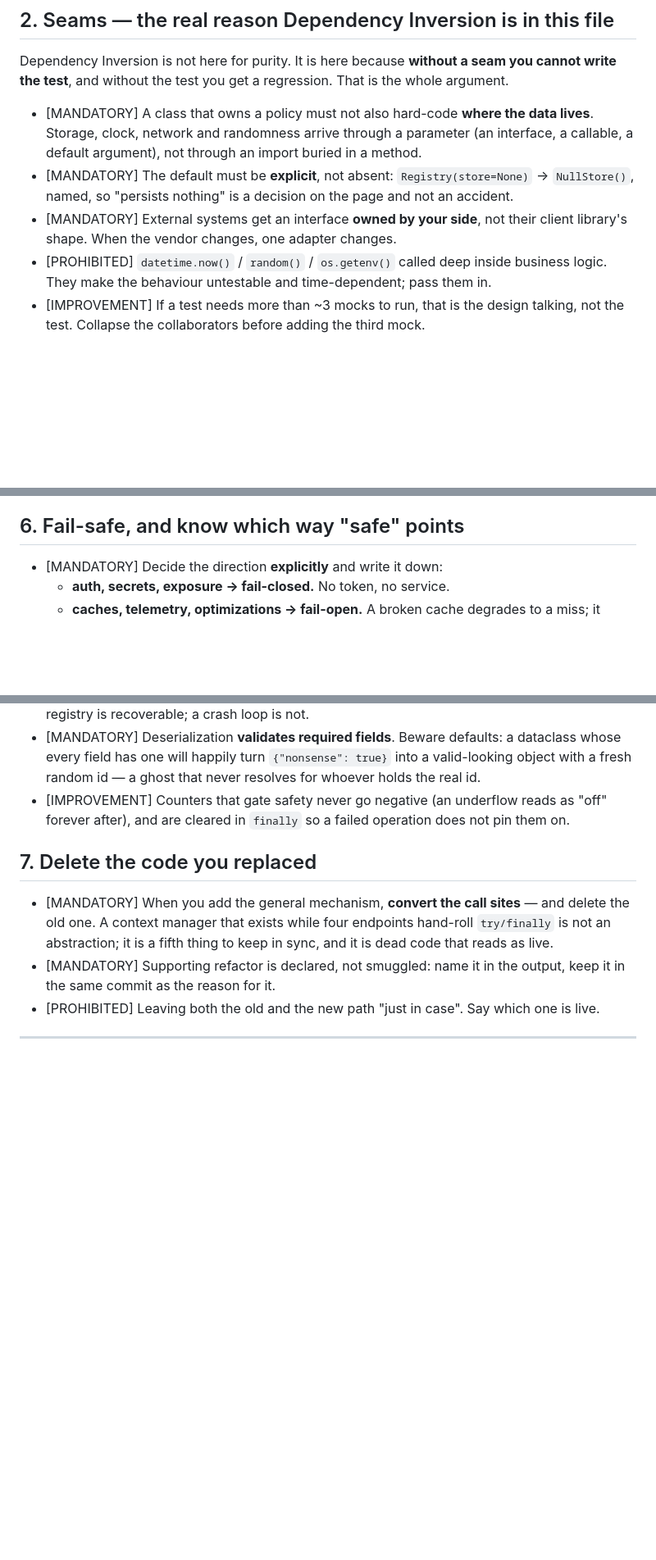
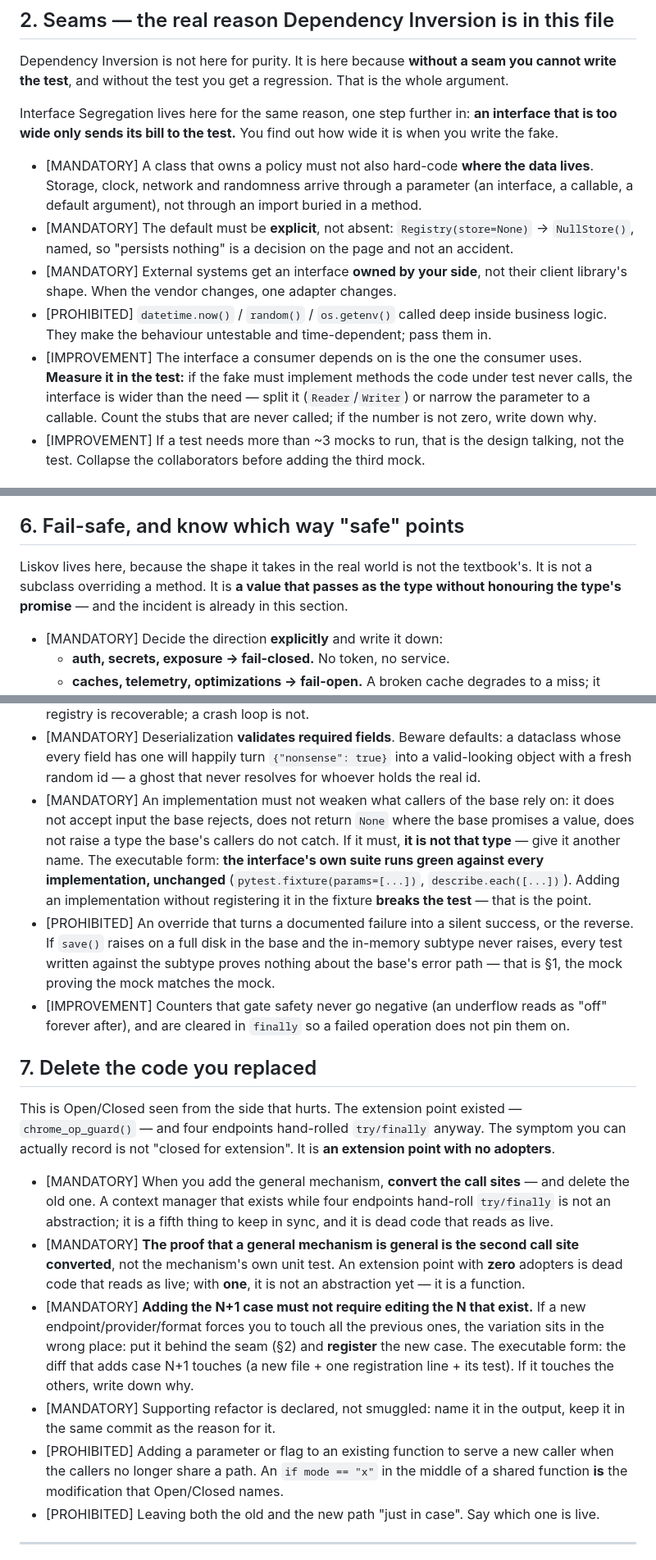
Before and after one commit to EDortta/AI-Agents, a Markdown page: .docs/agents/design-standards.md, 3 parts joined by grey strips. Shown at 82% size. Rendered like a GitHub page; blank space fills up the shorter version.

```diff
--- a/.docs/agents/design-standards.md
+++ b/.docs/agents/design-standards.md
@@ -75,6 +75,10 @@ Dependency Inversion is not here for purity. It is here because **without a seam
 you cannot write the test**, and without the test you get a regression. That is
 the whole argument.
 
+Interface Segregation lives here for the same reason, one step further in: **an
+interface that is too wide only sends its bill to the test.** You find out how
+wide it is when you write the fake.
+
 - [MANDATORY] A class that owns a policy must not also hard-code **where the data
   lives**. Storage, clock, network and randomness arrive through a parameter (an
   interface, a callable, a default argument), not through an import buried in a
@@ -87,6 +91,11 @@ the whole argument.
 - [PROHIBITED] `datetime.now()` / `random()` / `os.getenv()` called deep inside
   business logic. They make the behaviour untestable and time-dependent; pass
   them in.
+- [IMPROVEMENT] The interface a consumer depends on is the one the consumer uses.
+  **Measure it in the test:** if the fake must implement methods the code under
+  test never calls, the interface is wider than the need — split it
+  (`Reader`/`Writer`) or narrow the parameter to a callable. Count the stubs that
+  are never called; if the number is not zero, write down why.
 - [IMPROVEMENT] If a test needs more than ~3 mocks to run, that is the design
   talking, not the test. Collapse the collaborators before adding the third mock.
 
@@ -148,6 +157,11 @@ action, not next to the caller that happens to know about it today.**
 
 ## 6. Fail-safe, and know which way "safe" points
 
+Liskov lives here, because the shape it takes in the real world is not the
+textbook's. It is not a subclass overriding a method. It is **a value that passes
+as the type without honouring the type's promise** — and the incident is already
+in this section.
+
 - [MANDATORY] Decide the direction **explicitly** and write it down:
   - **auth, secrets, exposure → fail-closed.** No token, no service.
   - **caches, telemetry, optimizations → fail-open.** A broken cache degrades to
@@ -162,18 +176,49 @@ action, not next to the caller that happens to know about it today.**
   dataclass whose every field has one will happily turn `{"nonsense": true}` into
   a valid-looking object with a fresh random id — a ghost that never resolves for
   whoever holds the real id.
+- [MANDATORY] An implementation must not weaken what callers of the base rely on:
+  it does not accept input the base rejects, does not return `None` where the base
+  promises a value, does not raise a type the base's callers do not catch. If it
+  must, **it is not that type** — give it another name.
+  The executable form: **the interface's own suite runs green against every
+  implementation, unchanged** (`pytest.fixture(params=[...])`,
+  `describe.each([...])`). Adding an implementation without registering it in the
+  fixture **breaks the test** — that is the point.
+- [PROHIBITED] An override that turns a documented failure into a silent success,
+  or the reverse. If `save()` raises on a full disk in the base and the in-memory
+  subtype never raises, every test written against the subtype proves nothing
+  about the base's error path — that is §1, the mock proving the mock matches the
+  mock.
 - [IMPROVEMENT] Counters that gate safety never go negative (an underflow reads as
   "off" forever after), and are cleared in `finally` so a failed operation does
   not pin them on.
 
 ## 7. Delete the code you replaced
 
+This is Open/Closed seen from the side that hurts. The extension point existed —
+`chrome_op_guard()` — and four endpoints hand-rolled `try/finally` anyway. The
+symptom you can actually record is not "closed for extension". It is **an
+extension point with no adopters**.
+
 - [MANDATORY] When you add the general mechanism, **convert the call sites** —
   and delete the old one. A context manager that exists while four endpoints
   hand-roll `try/finally` is not an abstraction; it is a fifth thing to keep in
   sync, and it is dead code that reads as live.
+- [MANDATORY] **The proof that a general mechanism is general is the second call
+  site converted**, not the mechanism's own unit test. An extension point with
+  **zero** adopters is dead code that reads as live; with **one**, it is not an
+  abstraction yet — it is a function.
+- [MANDATORY] **Adding the N+1 case must not require editing the N that exist.**
+  If a new endpoint/provider/format forces you to touch all the previous ones, the
+  variation sits in the wrong place: put it behind the seam (§2) and **register**
+  the new case. The executable form: the diff that adds case N+1 touches (a new
+  file + one registration line + its test). If it touches the others, write down
+  why.
 - [MANDATORY] Supporting refactor is declared, not smuggled: name it in the
   output, keep it in the same commit as the reason for it.
+- [PROHIBITED] Adding a parameter or flag to an existing function to serve a new
+  caller when the callers no longer share a path. An `if mode == "x"` in the
+  middle of a shared function **is** the modification that Open/Closed names.
 - [PROHIBITED] Leaving both the old and the new path "just in case". Say which
   one is live.
 
```
Also changed, not shown: other parts of .docs/agents/design-standards.md (+36 -0 lines).
